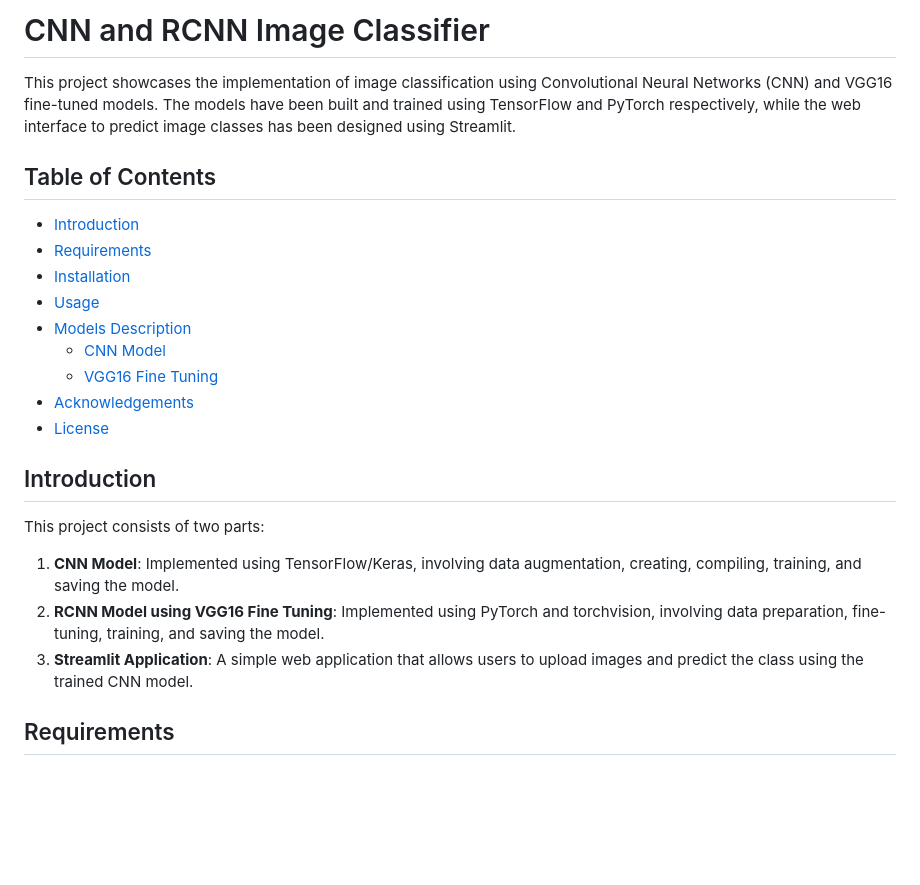
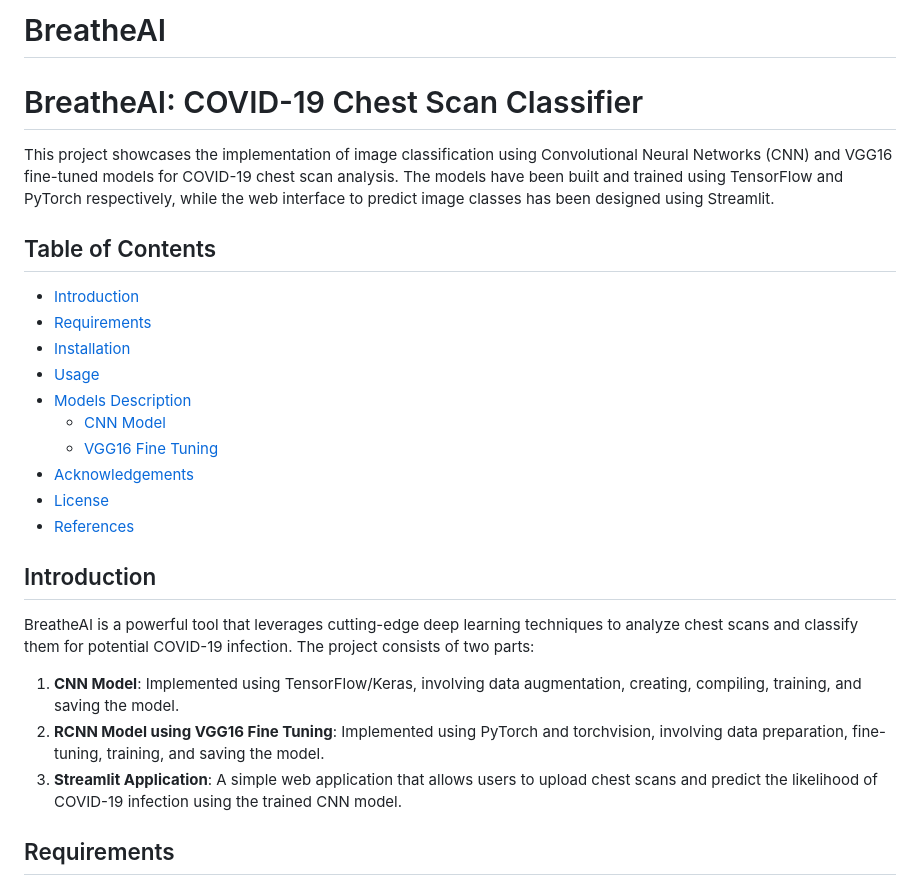
Before and after one commit to vikbaliyan/Maths2_final_project, a Markdown page: README.md, the part around the change. GitHub-like rendering; blank space fills up the shorter version.

Commit message:
Update README.md
Added details

```diff
--- a/README.md
+++ b/README.md
@@ -1,6 +1,8 @@
-# CNN and RCNN Image Classifier
+# BreatheAI
 
-This project showcases the implementation of image classification using Convolutional Neural Networks (CNN) and VGG16 fine-tuned models. The models have been built and trained using TensorFlow and PyTorch respectively, while the web interface to predict image classes has been designed using Streamlit.
+# BreatheAI: COVID-19 Chest Scan Classifier
+
+This project showcases the implementation of image classification using Convolutional Neural Networks (CNN) and VGG16 fine-tuned models for COVID-19 chest scan analysis. The models have been built and trained using TensorFlow and PyTorch respectively, while the web interface to predict image classes has been designed using Streamlit.
 
 ## Table of Contents
 
@@ -13,13 +15,14 @@ This project showcases the implementation of image classification using Convolut
   - [VGG16 Fine Tuning](#vgg16-fine-tuning)
 - [Acknowledgements](#acknowledgements)
 - [License](#license)
+- [References](#references)
 
 ## Introduction
 
-This project consists of two parts:
+BreatheAI is a powerful tool that leverages cutting-edge deep learning techniques to analyze chest scans and classify them for potential COVID-19 infection. The project consists of two parts:
 1. **CNN Model**: Implemented using TensorFlow/Keras, involving data augmentation, creating, compiling, training, and saving the model.
 2. **RCNN Model using VGG16 Fine Tuning**: Implemented using PyTorch and torchvision, involving data preparation, fine-tuning, training, and saving the model.
-3. **Streamlit Application**: A simple web application that allows users to upload images and predict the class using the trained CNN model.
+3. **Streamlit Application**: A simple web application that allows users to upload chest scans and predict the likelihood of COVID-19 infection using the trained CNN model.
 
 ## Requirements
 
```
